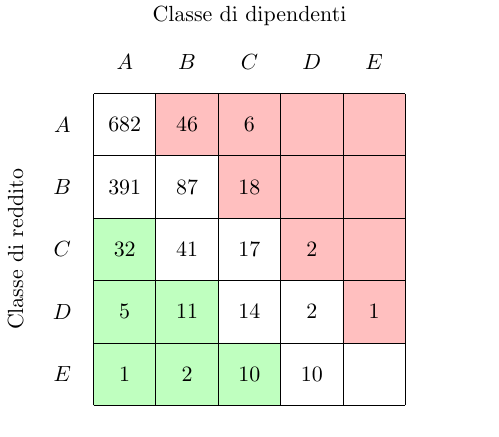
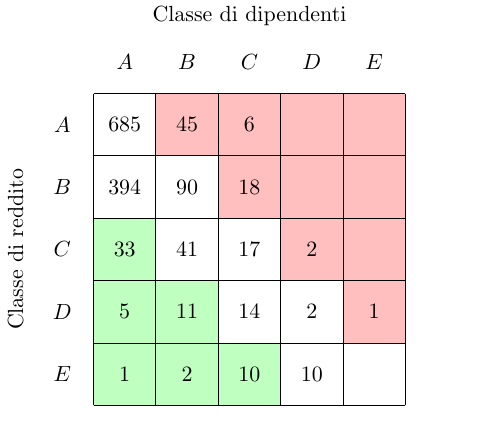
Before and after one commit to jacquerie/italian-startups-report, a LaTeX figure (tex/classes.tex): the whole page. Compiled offline with pdfLaTeX.

Commit message:
Update table for new data.

```diff
--- a/tex/classes.tex
+++ b/tex/classes.tex
@@ -24,19 +24,19 @@
     \node (D-revenue) at (0.5,2.5) [] {\(D\)};
     \node (E-revenue) at (0.5,1.5) [] {\(E\)};
 
-    \node (AA-data) at (1.5,5.5) [] {\(682\)};
-    \node (AB-data) at (2.5,5.5) [] {\(46\)};
+    \node (AA-data) at (1.5,5.5) [] {\(685\)};
+    \node (AB-data) at (2.5,5.5) [] {\(45\)};
     \node (AC-data) at (3.5,5.5) [] {\(6\)};
     \node (AD-data) at (4.5,5.5) [] {};
     \node (AE-data) at (5.5,5.5) [] {};
 
-    \node (BA-data) at (1.5,4.5) [] {\(391\)};
-    \node (BB-data) at (2.5,4.5) [] {\(87\)};
+    \node (BA-data) at (1.5,4.5) [] {\(394\)};
+    \node (BB-data) at (2.5,4.5) [] {\(90\)};
     \node (BC-data) at (3.5,4.5) [] {\(18\)};
     \node (BD-data) at (4.5,4.5) [] {};
     \node (BE-data) at (5.5,4.5) [] {};
 
-    \node (CA-data) at (1.5,3.5) [] {\(32\)};
+    \node (CA-data) at (1.5,3.5) [] {\(33\)};
     \node (CB-data) at (2.5,3.5) [] {\(41\)};
     \node (CC-data) at (3.5,3.5) [] {\(17\)};
     \node (CD-data) at (4.5,3.5) [] {\(2\)};
```
Also changed, not shown: tex/classes.pdf.
